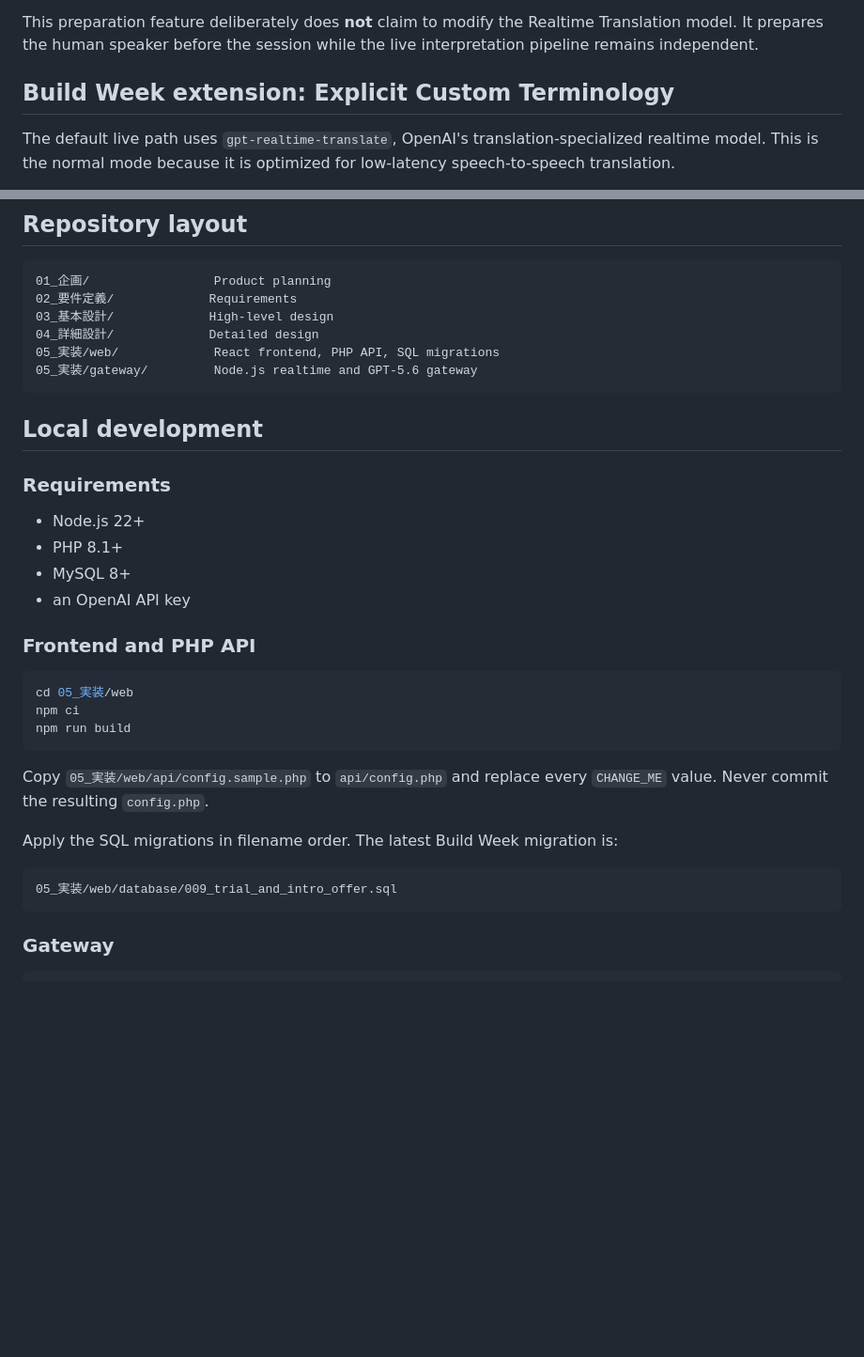
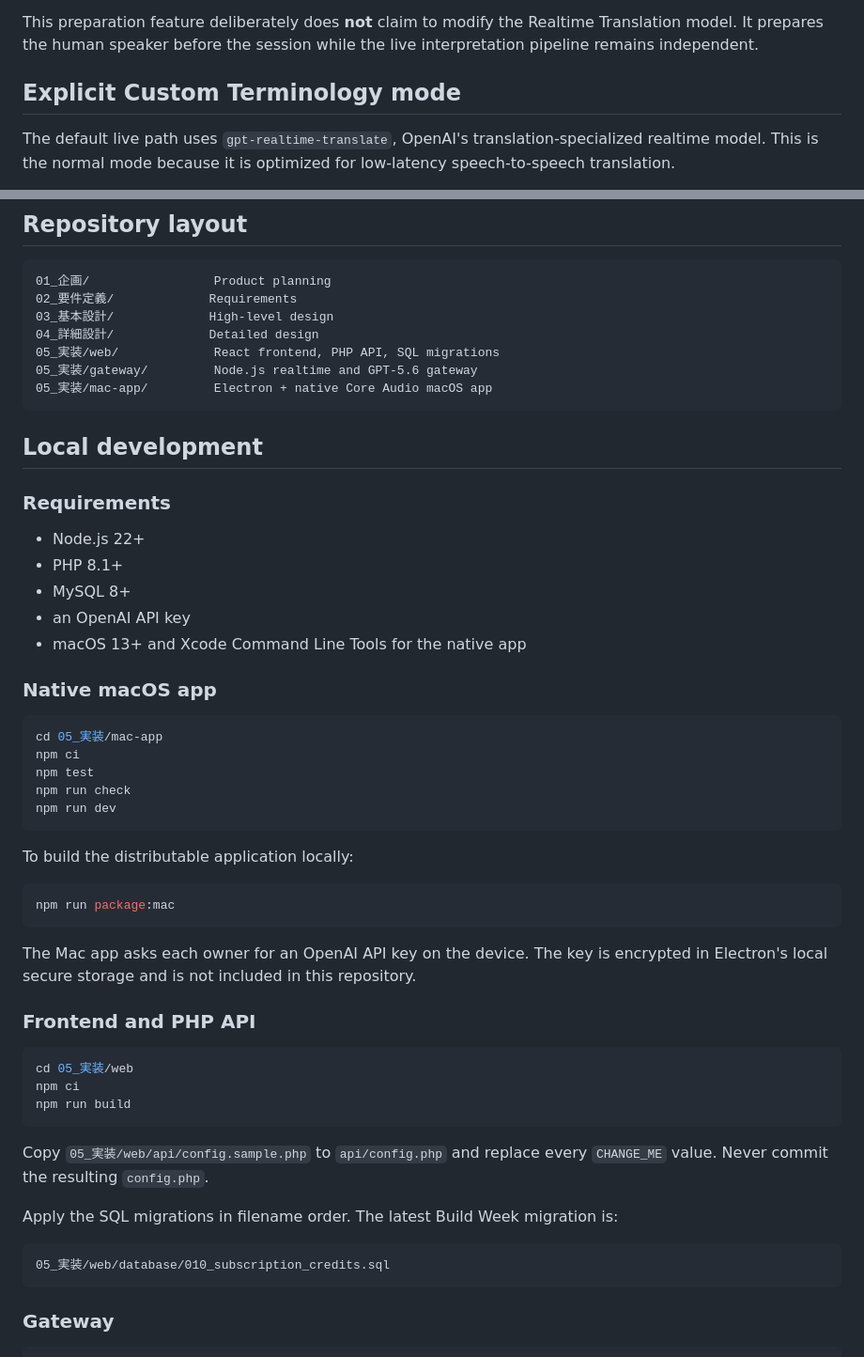
Before and after one commit to mfp109/live-interpreter, a Markdown page: README.md, 2 parts joined by grey strips. Shown at 94% size. Drawn GitHub-style; blank space fills up the shorter version.

````diff
--- a/README.md
+++ b/README.md
@@ -47,7 +74,7 @@ GPT-5.6 returns a structured preparation brief containing:
 
 This preparation feature deliberately does **not** claim to modify the Realtime Translation model. It prepares the human speaker before the session while the live interpretation pipeline remains independent.
 
-## Build Week extension: Explicit Custom Terminology
+## Explicit Custom Terminology mode
 
 The default live path uses `gpt-realtime-translate`, OpenAI's translation-specialized realtime model. This is the normal mode because it is optimized for low-latency speech-to-speech translation.
 
@@ -126,6 +160,7 @@ Secrets never reach the browser. The OpenAI API key is stored only on the VPS ga
 04_詳細設計/             Detailed design
 05_実装/web/             React frontend, PHP API, SQL migrations
 05_実装/gateway/         Node.js realtime and GPT-5.6 gateway
+05_実装/mac-app/         Electron + native Core Audio macOS app
 ```
 
 ## Local development
@@ -136,6 +171,25 @@ Secrets never reach the browser. The OpenAI API key is stored only on the VPS ga
 - PHP 8.1+
 - MySQL 8+
 - an OpenAI API key
+- macOS 13+ and Xcode Command Line Tools for the native app
+
+### Native macOS app
+
+```bash
+cd 05_実装/mac-app
+npm ci
+npm test
+npm run check
+npm run dev
+```
+
+To build the distributable application locally:
+
+```bash
+npm run package:mac
+```
+
+The Mac app asks each owner for an OpenAI API key on the device. The key is encrypted in Electron's local secure storage and is not included in this repository.
 
 ### Frontend and PHP API
 
@@ -150,7 +204,7 @@ Copy `05_実装/web/api/config.sample.php` to `api/config.php` and replace every
 Apply the SQL migrations in filename order. The latest Build Week migration is:
 
 ```text
-05_実装/web/database/009_trial_and_intro_offer.sql
+05_実装/web/database/010_subscription_credits.sql
 ```
 
 ### Gateway
````
Also changed, not shown: other parts of README.md (+66 -15 lines).
